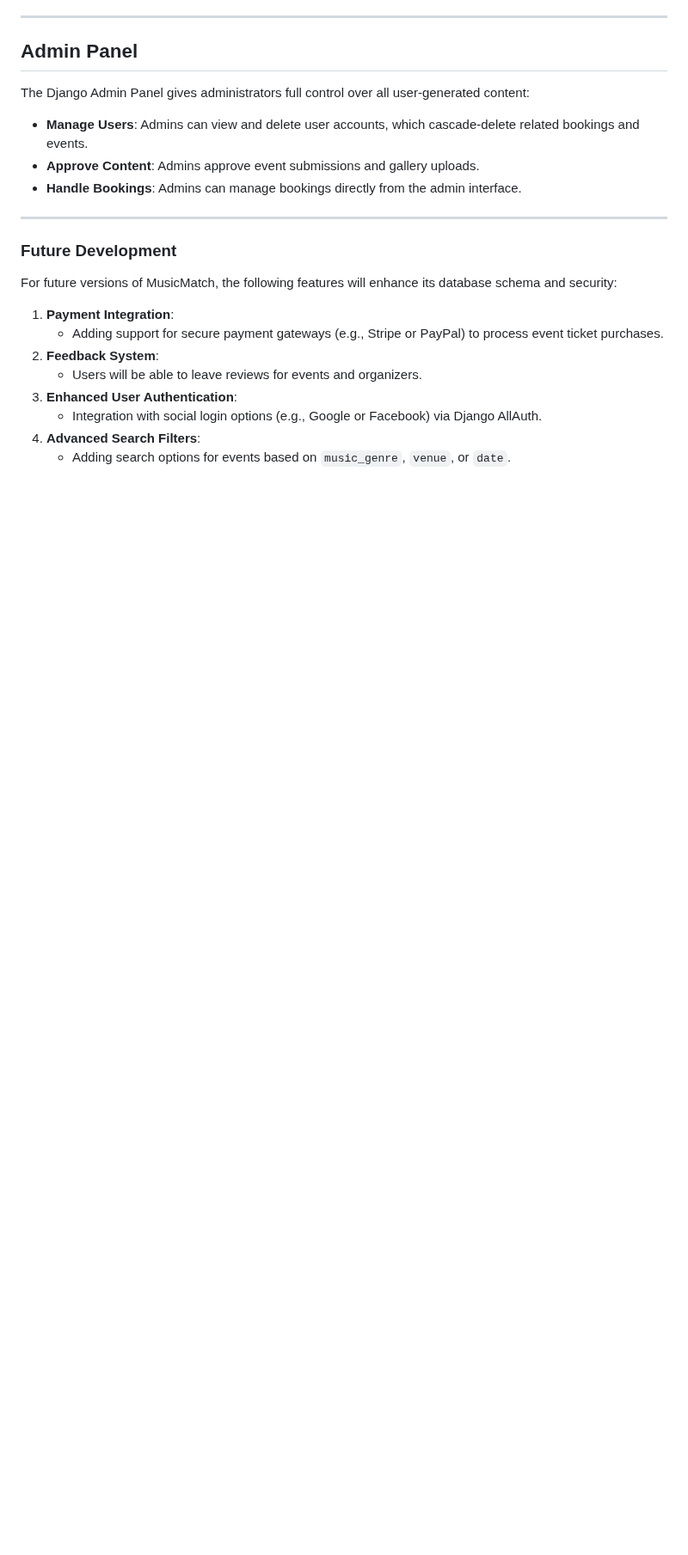
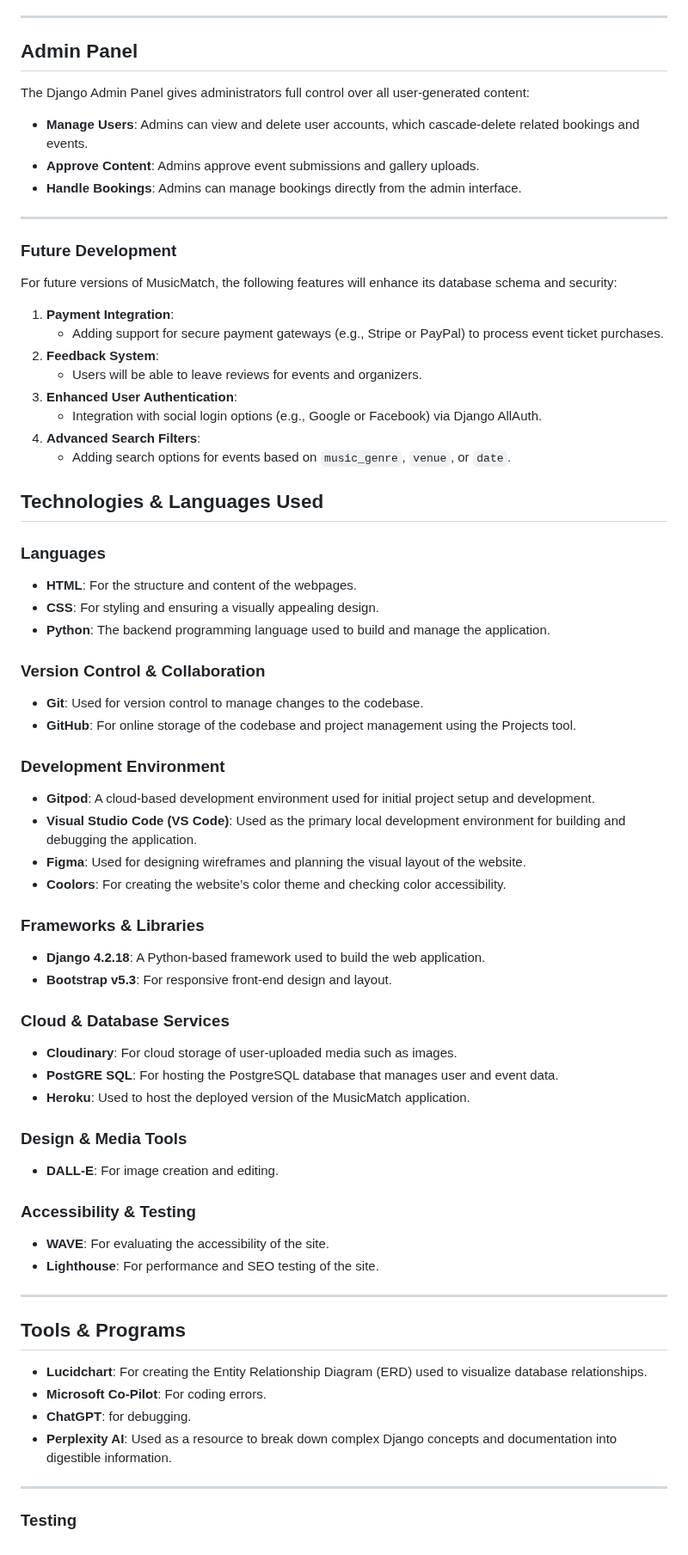
Before and after one commit to mahmudurmahid/individual-full-stack-project, a Markdown page: README.md, the part around one of its changes. Shown at 86% size. Rendered like a GitHub page; blank space fills up the shorter version.

Commit message:
read me tech

```diff
--- a/README.md
+++ b/README.md
@@ -530,3 +529,56 @@ For future versions of MusicMatch, the following features will enhance its datab
    - Integration with social login options (e.g., Google or Facebook) via Django AllAuth.
 4. **Advanced Search Filters**:
    - Adding search options for events based on `music_genre`, `venue`, or `date`.
+
+## **Technologies & Languages Used**
+
+### **Languages**
+
+- **HTML**: For the structure and content of the webpages.
+- **CSS**: For styling and ensuring a visually appealing design.
+- **Python**: The backend programming language used to build and manage the application.
+
+### **Version Control & Collaboration**
+
+- **Git**: Used for version control to manage changes to the codebase.
+- **GitHub**: For online storage of the codebase and project management using the Projects tool.
+
+### **Development Environment**
+
+- **Gitpod**: A cloud-based development environment used for initial project setup and development.
+- **Visual Studio Code (VS Code)**: Used as the primary local development environment for building and debugging the application.
+- **Figma**: Used for designing wireframes and planning the visual layout of the website.
+- **Coolors**: For creating the website’s color theme and checking color accessibility.
+
+### **Frameworks & Libraries**
+
+- **Django 4.2.18**: A Python-based framework used to build the web application.
+- **Bootstrap v5.3**: For responsive front-end design and layout.
+
+### **Cloud & Database Services**
+
+- **Cloudinary**: For cloud storage of user-uploaded media such as images.
+- **PostGRE SQL**: For hosting the PostgreSQL database that manages user and event data.
+- **Heroku**: Used to host the deployed version of the MusicMatch application.
+
+### **Design & Media Tools**
+
+- **DALL-E**: For image creation and editing.
+
+### **Accessibility & Testing**
+
+- **WAVE**: For evaluating the accessibility of the site.
+- **Lighthouse**: For performance and SEO testing of the site.
+
+---
+
+## **Tools & Programs**
+
+- **Lucidchart**: For creating the Entity Relationship Diagram (ERD) used to visualize database relationships.
+- **Microsoft Co-Pilot**: For coding errors.
+- **ChatGPT**: for debugging.
+- **Perplexity AI**: Used as a resource to break down complex Django concepts and documentation into digestible information.
+
+---
+
+### **Testing**
```
Also changed, not shown: other parts of README.md (+10 -11 lines).
